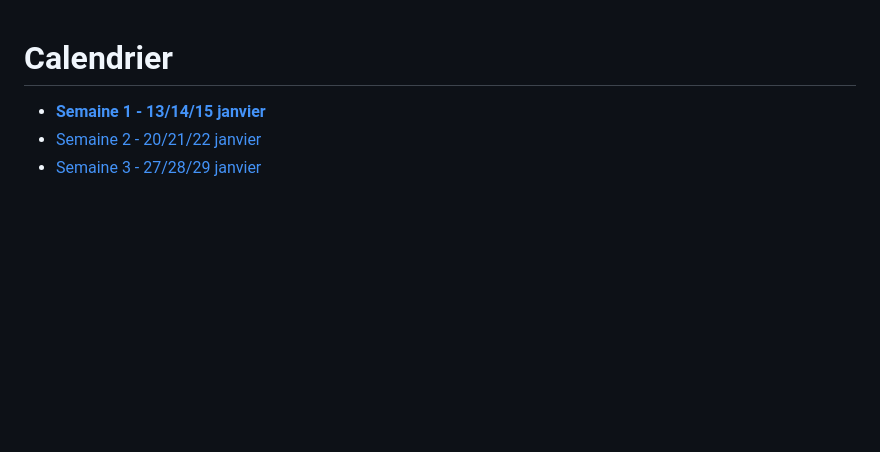
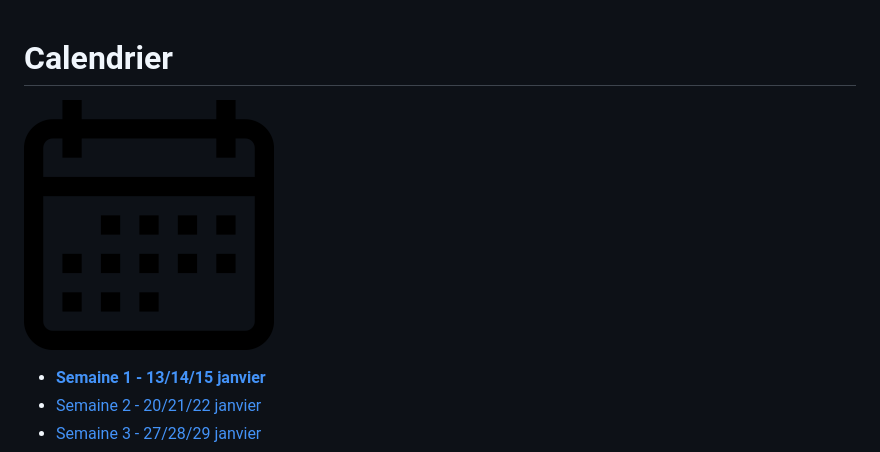
Before and after one commit to simplonco/renault-digital-2020, a Markdown page: calendrier/README.md, the part around the change. Drawn GitHub-style; pictures changed too: docs/img/icon-calendar.png (added); blank space fills up the shorter version.

```diff
--- a/calendrier/README.md
+++ b/calendrier/README.md
@@ -1,4 +1,6 @@
 # Calendrier
+
+![Icon Calendar (https://maxcdn.icons8.com/Share/icon/p1em/Time_And_Date/calendar1600.png)](/docs/img/icon-calendar.png)
 
 - **[Semaine 1 - 13/14/15 janvier](./semaine01)**
 - [Semaine 2 - 20/21/22 janvier](./semaine02)
```
Also changed, not shown: README.md (+2 -2 lines), exercices/README.md (+2 -0 lines), docs/img/icon-working.png (added), docs/img/logo-renault-digital.png (renamed from docs/img/renault-digital-logo.png), docs/img/logo-simplon.png (renamed from docs/img/simplon-logo.png).
